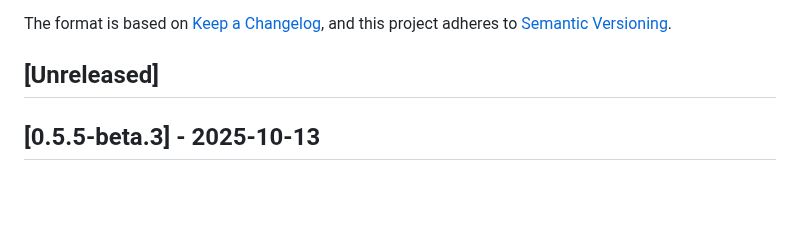
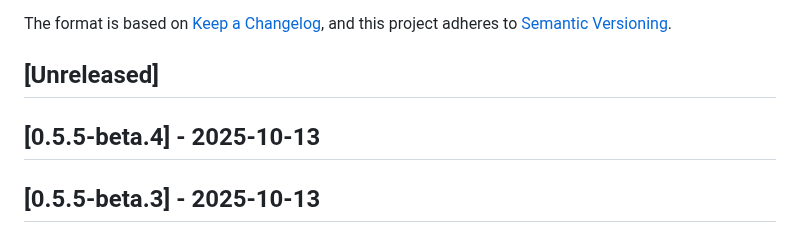
Before and after one commit to thomazmoura/spotlight-dimmer, a Markdown page: CHANGELOG.md, the part around the change. Rendered like a GitHub page; blank space fills up the shorter version.

Commit message:
Update CHANGELOG.md for release v0.5.5-beta.4

```diff
--- a/CHANGELOG.md
+++ b/CHANGELOG.md
@@ -6,6 +6,8 @@ The format is based on [Keep a Changelog](https://keepachangelog.com/en/1.0.0/),
 and this project adheres to [Semantic Versioning](https://semver.org/spec/v2.0.0.html).
 
 ## [Unreleased]
+
+## [0.5.5-beta.4] - 2025-10-13
 
 ## [0.5.5-beta.3] - 2025-10-13
 
```
